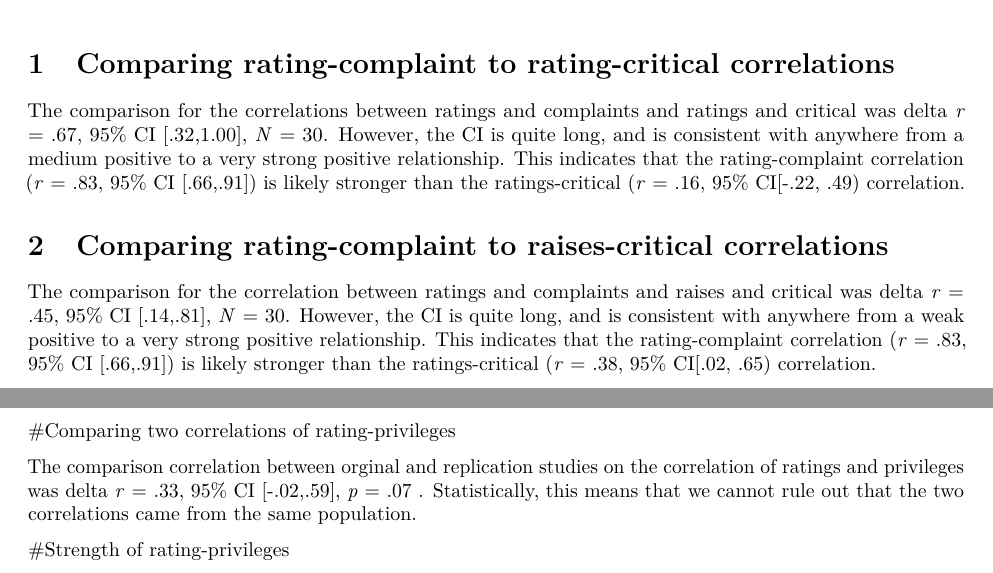
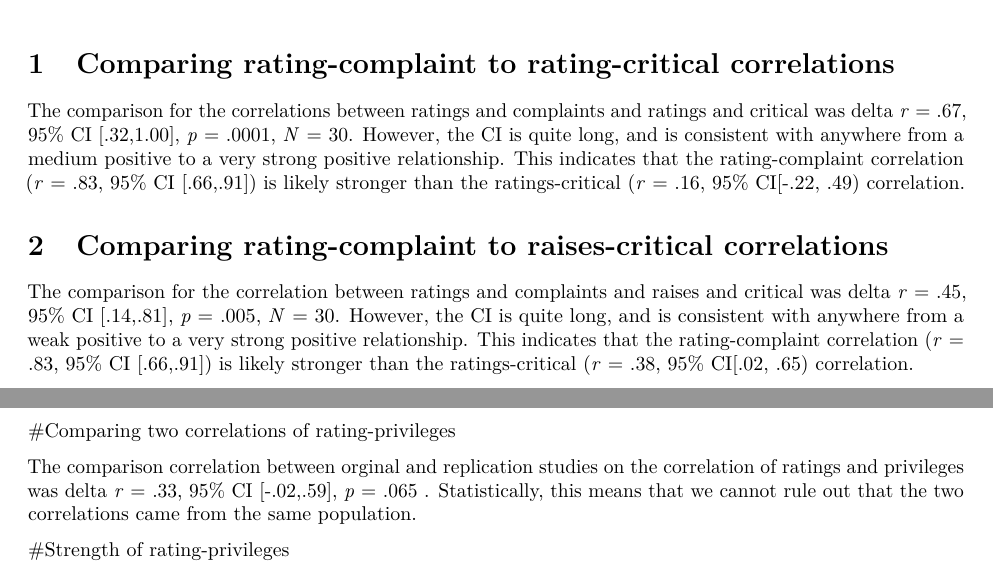
Before and after one commit to BrookeCharbonneau/differences_correlations, an R Markdown document (rmarkdown.Rmd): two parts of the page, joined at a grey line, cut so that both start at the same text. Rendered offline with R 4.5, knitr and Pandoc, then LaTeX, with nearby package versions.

Commit message:
final commit?

```diff
--- a/rmarkdown.Rmd
+++ b/rmarkdown.Rmd
@@ -18,14 +18,14 @@ library(apaTables)
 
 # Comparing rating-complaint to rating-critical correlations
 
-The comparison for the correlations between ratings and complaints and ratings and critical was delta *r* = .67, 95% CI [.32,1.00], *N* = 30. However, the CI is quite long, and is consistent with anywhere from a medium positive to a very strong positive relationship. This indicates that the rating-complaint correlation (*r* = .83, 95% CI [.66,.91]) is likely stronger than the ratings-critical (*r* = .16, 95% CI[-.22, .49) correlation.
+The comparison for the correlations between ratings and complaints and ratings and critical was delta *r* = .67, 95% CI [.32,1.00], *p* = .0001, *N* = 30. However, the CI is quite long, and is consistent with anywhere from a medium positive to a very strong positive relationship. This indicates that the rating-complaint correlation (*r* = .83, 95% CI [.66,.91]) is likely stronger than the ratings-critical (*r* = .16, 95% CI[-.22, .49) correlation.
 
 
 
 # Comparing rating-complaint to raises-critical correlations
 
 
-The comparison for the correlation between ratings and complaints and raises and critical was delta *r* = .45, 95% CI [.14,.81], *N* = 30. However, the CI is quite long, and is consistent with anywhere from a weak positive to a very strong positive relationship. This indicates that the rating-complaint correlation (*r* = .83, 95% CI [.66,.91]) is likely stronger than the ratings-critical (*r* = .38, 95% CI[.02, .65) correlation.
+The comparison for the correlation between ratings and complaints and raises and critical was delta *r* = .45, 95% CI [.14,.81], *p* = .005, *N* = 30. However, the CI is quite long, and is consistent with anywhere from a weak positive to a very strong positive relationship. This indicates that the rating-complaint correlation (*r* = .83, 95% CI [.66,.91]) is likely stronger than the ratings-critical (*r* = .38, 95% CI[.02, .65) correlation.
 
 
 #Replication of rating-privileges correlation
@@ -43,7 +43,7 @@ It is not possible to do this because of the large confidence interval in the or
 #Comparing two correlations of rating-privileges
 
 
-The comparison correlation between orginal and replication studies on the correlation of ratings and privileges was delta *r* = .33, 95% CI [-.02,.59], *p* = .07 . Statistically, this means that  we cannot rule out that the two correlations came from the same population.
+The comparison correlation between orginal and replication studies on the correlation of ratings and privileges was delta *r* = .33, 95% CI [-.02,.59], *p* = .065 . Statistically, this means that  we cannot rule out that the two correlations came from the same population.
 
 
 #Strength of rating-privileges
```
